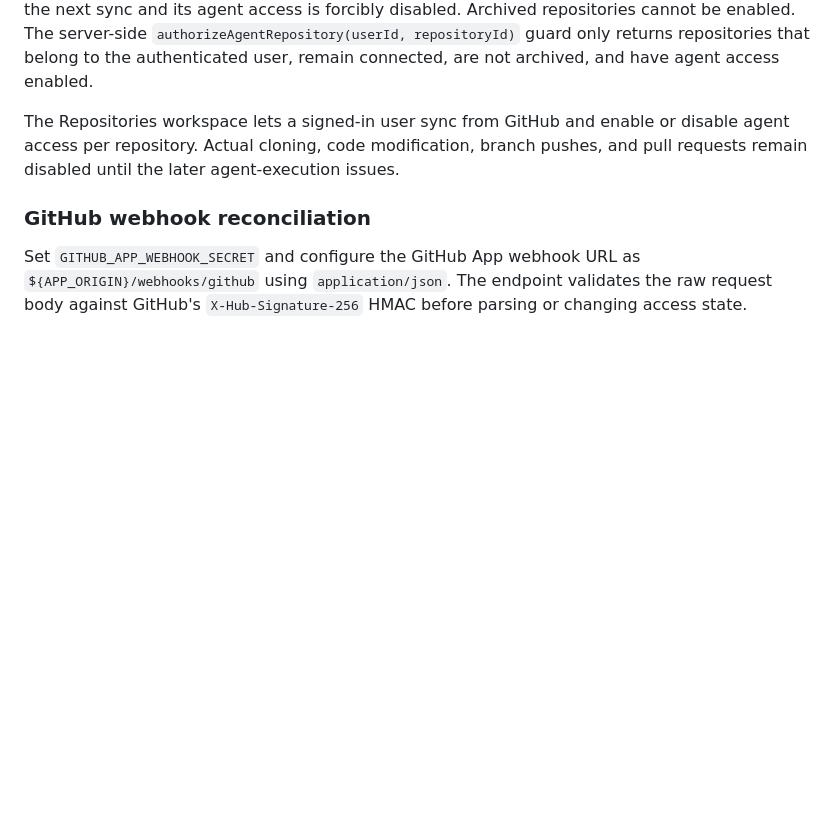
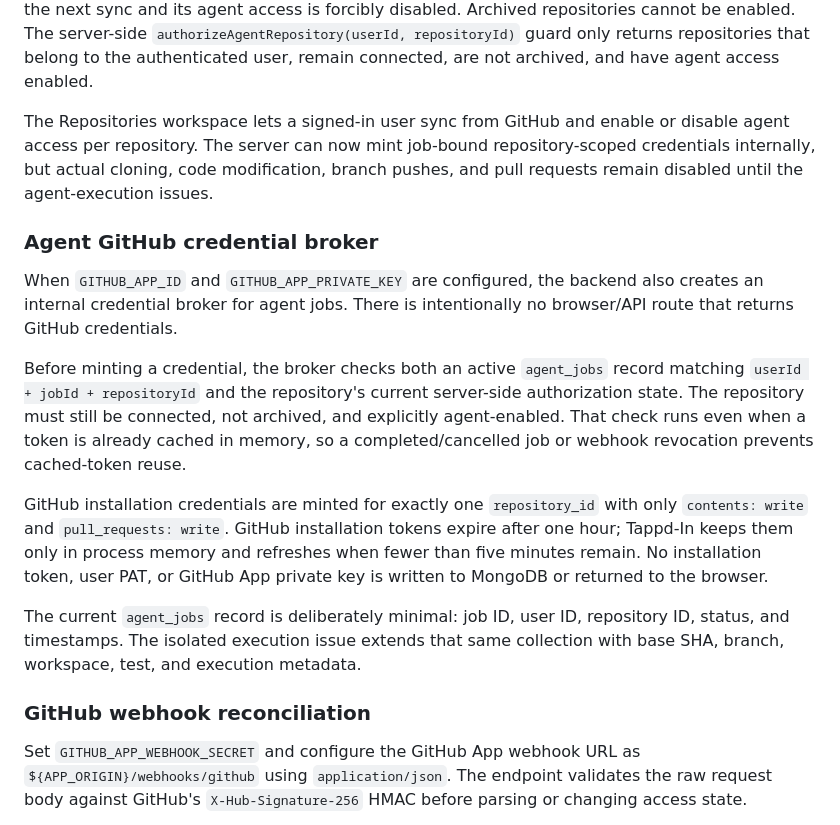
Before and after one commit to isayahc/Tappd-In, a Markdown page: README.md, the part around the change. GitHub-like rendering; blank space fills up the shorter version.

Commit message:
docs: explain internal agent credential broker

```diff
--- a/README.md
+++ b/README.md
@@ -80,7 +80,17 @@ Verified installation links are stored in `github_installations`. Add `GITHUB_AP
 
 Connected repositories are stored in `connected_repositories` using GitHub's stable numeric repository ID, installation ID, full name, default branch, visibility/archive state, and an explicit `agentEnabled` flag. A repository removed from the GitHub App selection is marked disconnected on the next sync and its agent access is forcibly disabled. Archived repositories cannot be enabled. The server-side `authorizeAgentRepository(userId, repositoryId)` guard only returns repositories that belong to the authenticated user, remain connected, are not archived, and have agent access enabled.
 
-The Repositories workspace lets a signed-in user sync from GitHub and enable or disable agent access per repository. Actual cloning, code modification, branch pushes, and pull requests remain disabled until the later agent-execution issues.
+The Repositories workspace lets a signed-in user sync from GitHub and enable or disable agent access per repository. The server can now mint job-bound repository-scoped credentials internally, but actual cloning, code modification, branch pushes, and pull requests remain disabled until the agent-execution issues.
+
+### Agent GitHub credential broker
+
+When `GITHUB_APP_ID` and `GITHUB_APP_PRIVATE_KEY` are configured, the backend also creates an internal credential broker for agent jobs. There is intentionally no browser/API route that returns GitHub credentials.
+
+Before minting a credential, the broker checks both an active `agent_jobs` record matching `userId + jobId + repositoryId` and the repository's current server-side authorization state. The repository must still be connected, not archived, and explicitly agent-enabled. That check runs even when a token is already cached in memory, so a completed/cancelled job or webhook revocation prevents cached-token reuse.
+
+GitHub installation credentials are minted for exactly one `repository_id` with only `contents: write` and `pull_requests: write`. GitHub installation tokens expire after one hour; Tappd-In keeps them only in process memory and refreshes when fewer than five minutes remain. No installation token, user PAT, or GitHub App private key is written to MongoDB or returned to the browser.
+
+The current `agent_jobs` record is deliberately minimal: job ID, user ID, repository ID, status, and timestamps. The isolated execution issue extends that same collection with base SHA, branch, workspace, test, and execution metadata.
 
 ### GitHub webhook reconciliation
 
```
